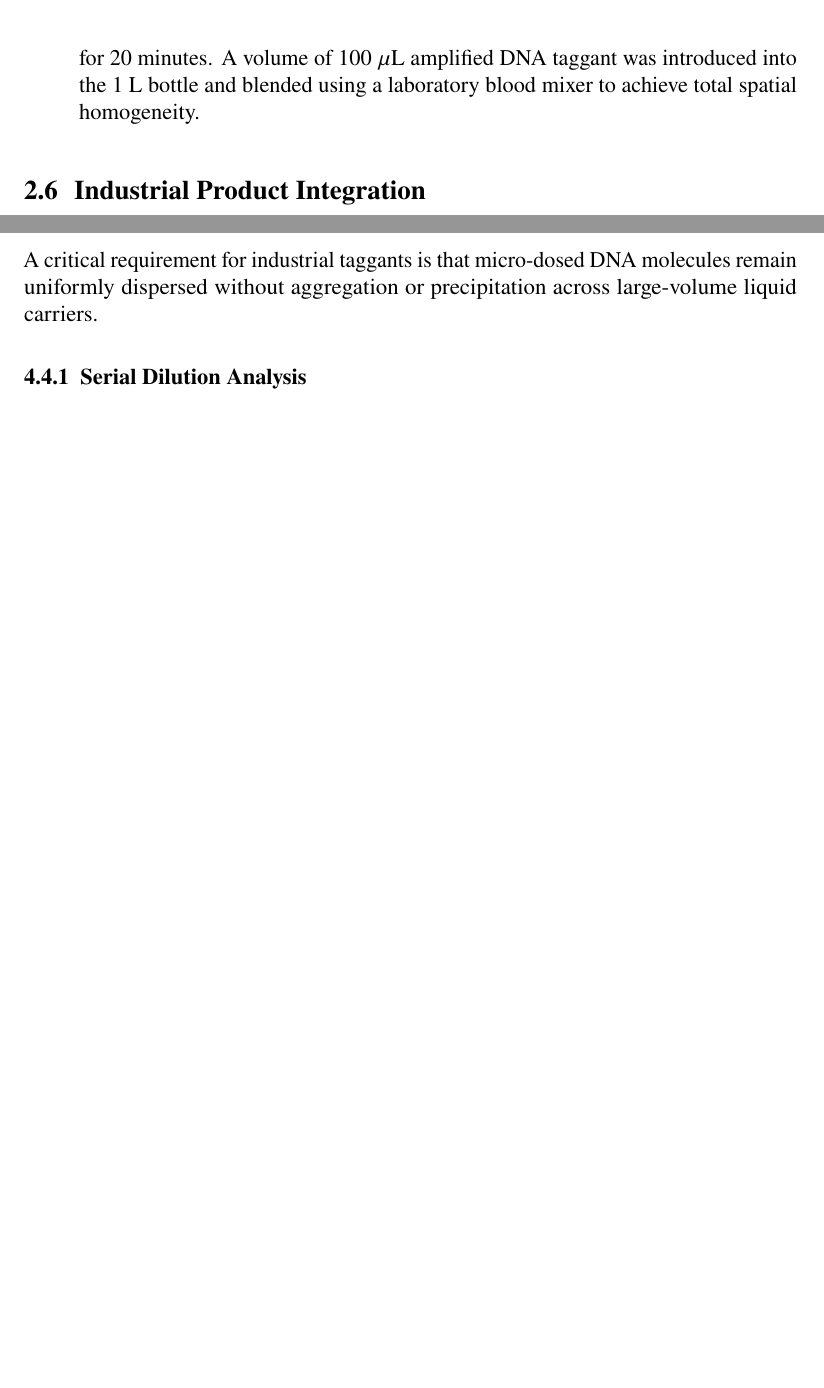
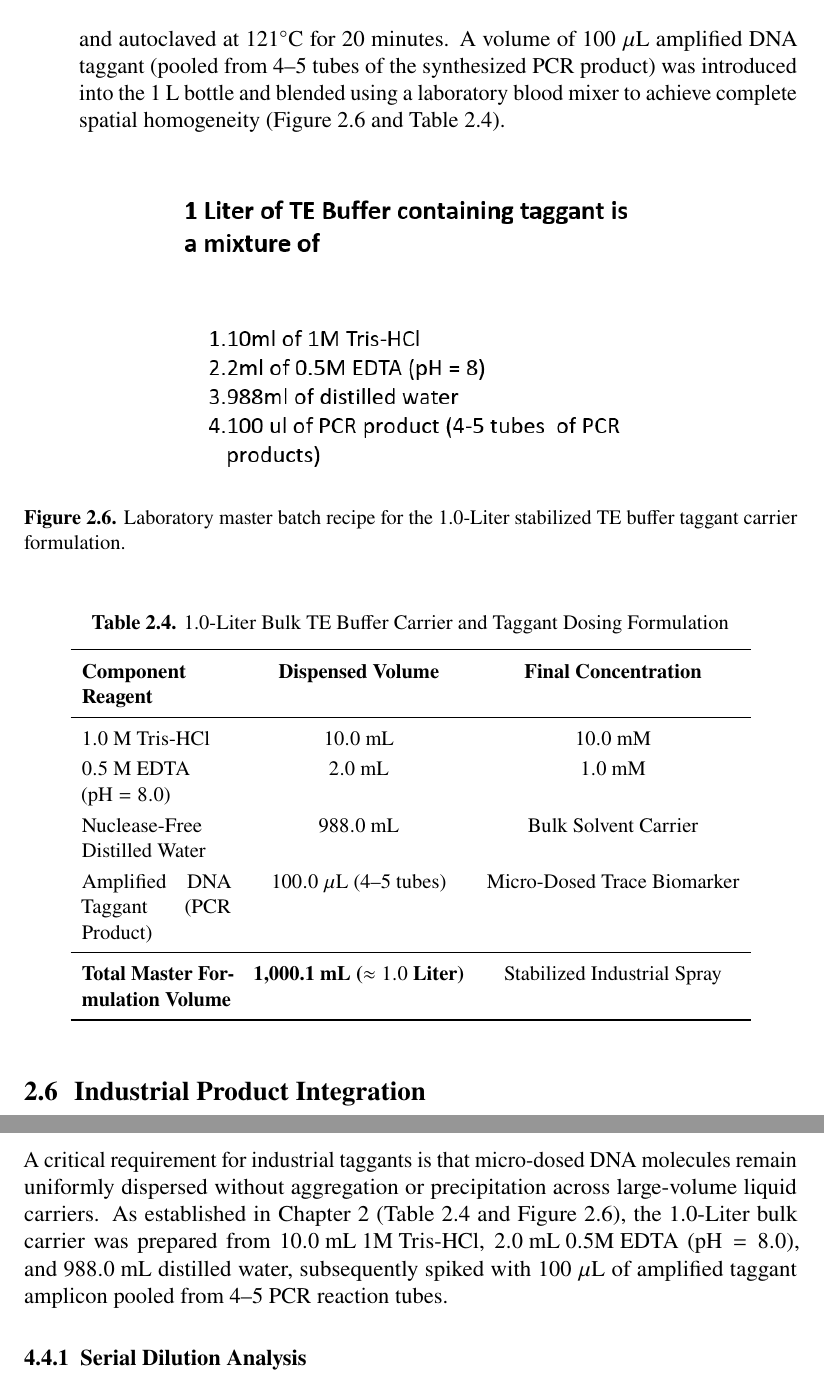
Before and after one commit to TahaYaseenButt/DNAx, a LaTeX thesis (Report/Main.tex, which reads Report/ch2.tex, Report/ch4.tex): two parts of pages 14 and 21 of 29 before the commit and two parts of pages 14 and 22 of 30 after it, joined at a grey line, cut at the place of the change, the shorter picture padded with empty space. Compiled offline with pdfLaTeX.

Commit message:
feat: embed official 1.0-Liter bulk TE buffer taggant carrier formulation recipe and image in Chapters 2 and 4

```diff
--- a/Report/ch2.tex
+++ b/Report/ch2.tex
@@ -232,7 +232,33 @@ Hold & $4^\circ\text{C}$ & $\infty$ & 1 \\
 \multicolumn{4}{@{}p{0.88\textwidth}@{}}{\footnotesize *35 cycles applies to the Denaturation, Annealing, and Extension steps (repeated as one cycle).}
 \end{tabularx}
 \end{table}
-    \item \textbf{1.0-Liter Master Spray Formulation}: A 1.0~Liter carrier of stabilized TE buffer (10~mM Tris-HCl, 1~mM EDTA, pH~8.0) was prepared and autoclaved at $121^\circ\text{C}$ for 20 minutes. A volume of $100~\mu\text{L}$ amplified DNA taggant was introduced into the 1~L bottle and blended using a laboratory blood mixer to achieve total spatial homogeneity.
+    \item \textbf{1.0-Liter Master Spray Formulation}: To achieve industrial-scale taggant deployment, a 1.0-Liter carrier volume of stabilized Tris-EDTA (TE) buffer was prepared and autoclaved at $121^\circ\text{C}$ for 20 minutes. A volume of $100~\mu\text{L}$ amplified DNA taggant (pooled from 4--5 tubes of the synthesized PCR product) was introduced into the 1~L bottle and blended using a laboratory blood mixer to achieve complete spatial homogeneity (Figure~\ref{fig:bulk_1L_recipe_img} and Table~\ref{tab:bulk_1L_formulation}).
+
+\begin{figure}[H]
+    \centering
+    \includegraphics[width=0.72\textwidth]{bulk_1L_formulation_recipe.png}
+    \caption{Laboratory master batch recipe for the 1.0-Liter stabilized TE buffer taggant carrier formulation.}
+    \label{fig:bulk_1L_recipe_img}
+\end{figure}
+
+\begin{table}[H]
+\centering
+\small
+\caption{1.0-Liter Bulk TE Buffer Carrier and Taggant Dosing Formulation}
+\label{tab:bulk_1L_formulation}
+\begin{tabularx}{0.88\textwidth}{X c c}
+\toprule
+\textbf{Component Reagent} & \textbf{Dispensed Volume} & \textbf{Final Concentration} \\
+\midrule
+$1.0\text{ M Tris-HCl}$ & $10.0\text{ mL}$ & $10.0\text{ mM}$ \\
+$0.5\text{ M EDTA}$ ($\text{pH} = 8.0$) & $2.0\text{ mL}$ & $1.0\text{ mM}$ \\
+Nuclease-Free Distilled Water & $988.0\text{ mL}$ & Bulk Solvent Carrier \\
+Amplified DNA Taggant (PCR Product) & $100.0~\mu\text{L}$ (4--5 tubes) & Micro-Dosed Trace Biomarker \\
+\midrule
+\textbf{Total Master Formulation Volume} & \textbf{1,000.1~mL ($\approx 1.0$~Liter)} & Stabilized Industrial Spray \\
+\bottomrule
+\end{tabularx}
+\end{table}
 \end{enumerate}
 
 \section{Industrial Product Integration}
--- a/Report/ch4.tex
+++ b/Report/ch4.tex
@@ -79,7 +79,7 @@ Hold & $4^\circ\text{C}$ & $\infty$ & 1 \\
 \end{table}
 
 \section{Bulk Formulation Homogeneity \& Serial Dilution Dynamics}
-A critical requirement for industrial taggants is that micro-dosed DNA molecules remain uniformly dispersed without aggregation or precipitation across large-volume liquid carriers.
+A critical requirement for industrial taggants is that micro-dosed DNA molecules remain uniformly dispersed without aggregation or precipitation across large-volume liquid carriers. As established in Chapter~2 (Table~\ref{tab:bulk_1L_formulation} and Figure~\ref{fig:bulk_1L_recipe_img}), the 1.0-Liter bulk carrier was prepared from $10.0\text{ mL } 1\text{M Tris-HCl}$, $2.0\text{ mL } 0.5\text{M EDTA}$ ($\text{pH} = 8.0$), and $988.0\text{ mL}$ distilled water, subsequently spiked with $100~\mu\text{L}$ of amplified taggant amplicon pooled from 4--5 PCR reaction tubes.
 
 \subsection{Serial Dilution Analysis}
 Because real-time qPCR operates with extreme sensitivity, high initial concentrations of unpurified template can cause reaction saturation or hook effects. Serial 1:10 dilutions ($D_1$ to $D_4$) were evaluated:
```
Also changed, not shown: Report/Main.pdf, Report/bulk_1L_formulation_recipe.png (added), 10 other files.
